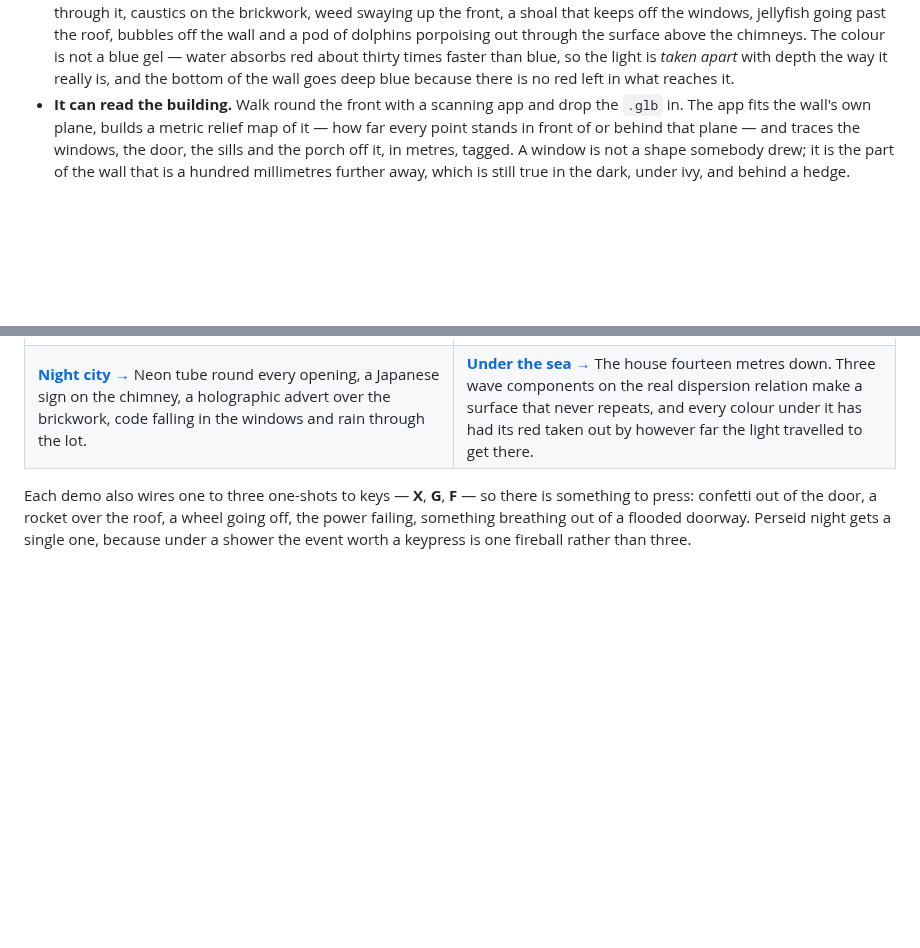
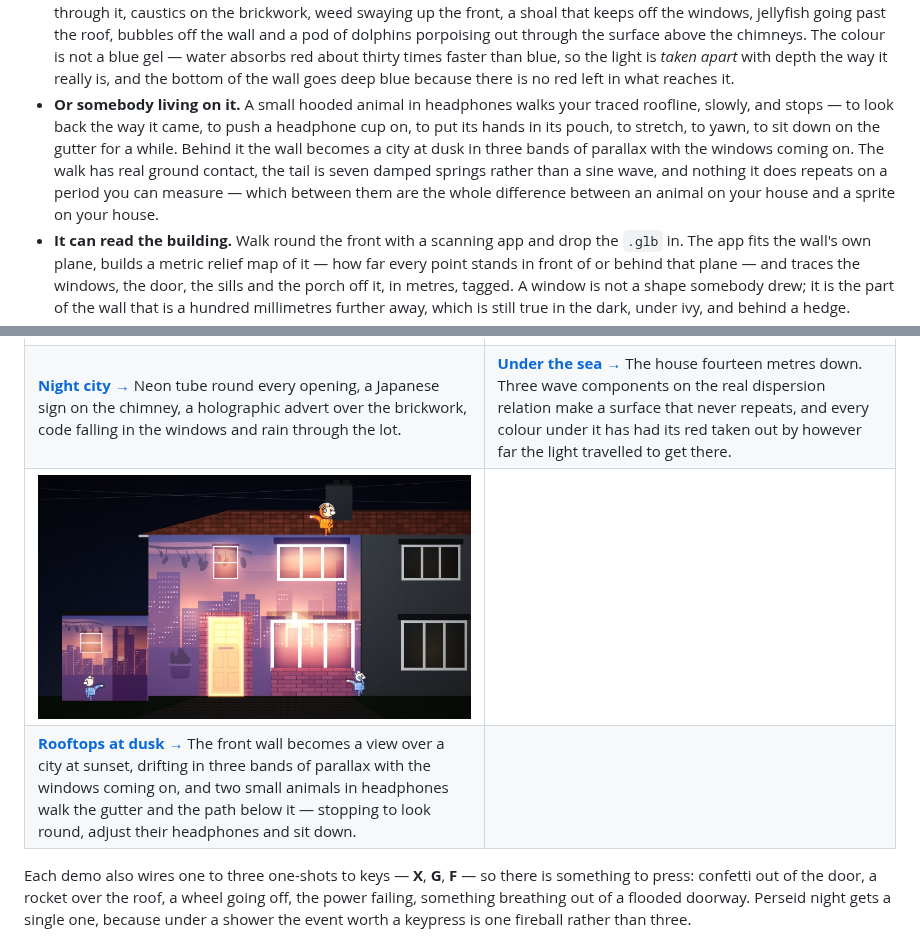
Before and after one commit to paperclipmonkey/facade-mapper, a Markdown page: README.md, 2 parts joined by grey strips. Rendered like a GitHub page; pictures changed too: docs/assets/demos/lofi.jpg (added); blank space fills up the shorter version.

```diff
--- a/README.md
+++ b/README.md
@@ -77,6 +77,14 @@ is for.
   absorbs red about thirty times faster than blue, so the light is *taken apart*
   with depth the way it really is, and the bottom of the wall goes deep blue
   because there is no red left in what reaches it.
+- **Or somebody living on it.** A small hooded animal in headphones walks your
+  traced roofline, slowly, and stops — to look back the way it came, to push a
+  headphone cup on, to put its hands in its pouch, to stretch, to yawn, to sit
+  down on the gutter for a while. Behind it the wall becomes a city at dusk in
+  three bands of parallax with the windows coming on. The walk has real ground
+  contact, the tail is seven damped springs rather than a sine wave, and nothing
+  it does repeats on a period you can measure — which between them are the whole
+  difference between an animal on your house and a sprite on your house.
 - **It can read the building.** Walk round the front with a scanning app and
   drop the `.glb` in. The app fits the wall's own plane, builds a metric relief
   map of it — how far every point stands in front of or behind that plane — and
@@ -142,6 +150,8 @@ the same bloom and colour grade a projector tab uses, generated by
 | **[New Year's Eve →](https://paperclipmonkey.github.io/facade-mapper/?demo=new-year)** A working clock on the door counting down to midnight, the time over it, sparklers along the gutter, fireworks and confetti. Both counting layers read the wall clock, so the house agrees with every phone in the street. | **[Bonfire Night →](https://paperclipmonkey.github.io/facade-mapper/?demo=bonfire-night)** A pyre burning in the doorway with a guy on top, catherine wheels pinned to the windows throwing sparks off the rim the way real ones do, and rockets over the rooftops. |
 | [![Night city](docs/assets/demos/cyberpunk.jpg)](https://paperclipmonkey.github.io/facade-mapper/?demo=cyberpunk) | [![Under the sea](docs/assets/demos/sunken.jpg)](https://paperclipmonkey.github.io/facade-mapper/?demo=sunken) |
 | **[Night city →](https://paperclipmonkey.github.io/facade-mapper/?demo=cyberpunk)** Neon tube round every opening, a Japanese sign on the chimney, a holographic advert over the brickwork, code falling in the windows and rain through the lot. | **[Under the sea →](https://paperclipmonkey.github.io/facade-mapper/?demo=sunken)** The house fourteen metres down. Three wave components on the real dispersion relation make a surface that never repeats, and every colour under it has had its red taken out by however far the light travelled to get there. |
+| [![Rooftops at dusk](docs/assets/demos/lofi.jpg)](https://paperclipmonkey.github.io/facade-mapper/?demo=lofi) | |
+| **[Rooftops at dusk →](https://paperclipmonkey.github.io/facade-mapper/?demo=lofi)** The front wall becomes a view over a city at sunset, drifting in three bands of parallax with the windows coming on, and two small animals in headphones walk the gutter and the path below it — stopping to look round, adjust their headphones and sit down. | |
 
 Each demo also wires one to three one-shots to keys — **X**, **G**, **F** — so
 there is something to press: confetti out of the door, a rocket over the roof, a
```
Also changed, not shown: docs/effects.md (+57 -0 lines), 5 other files.
